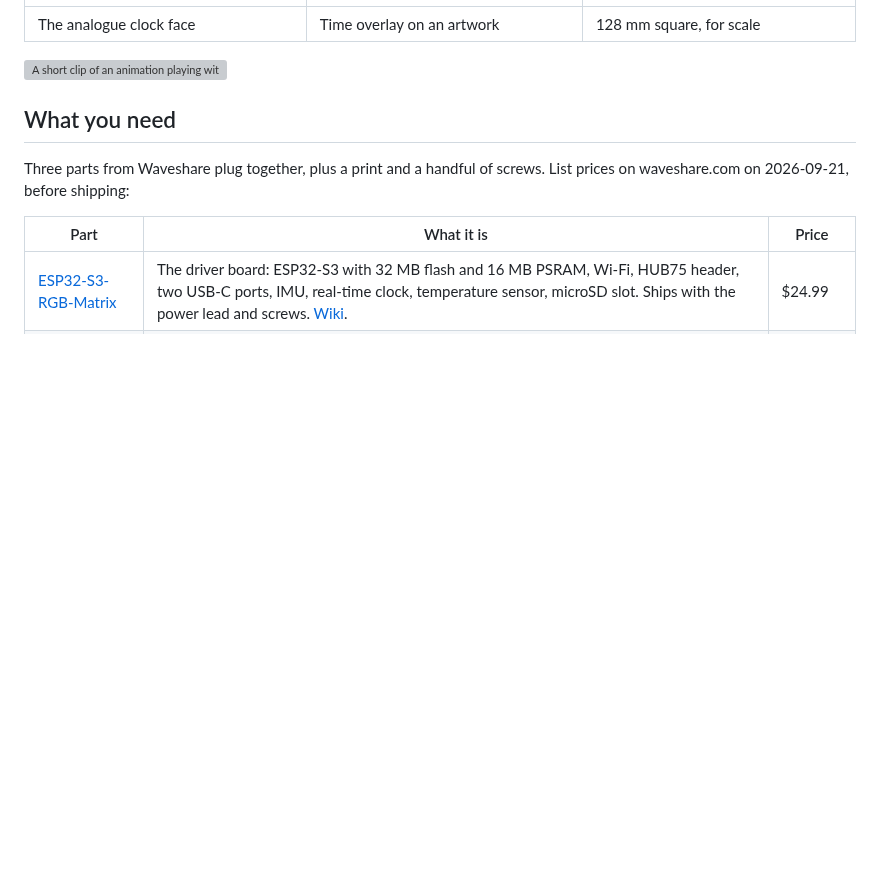
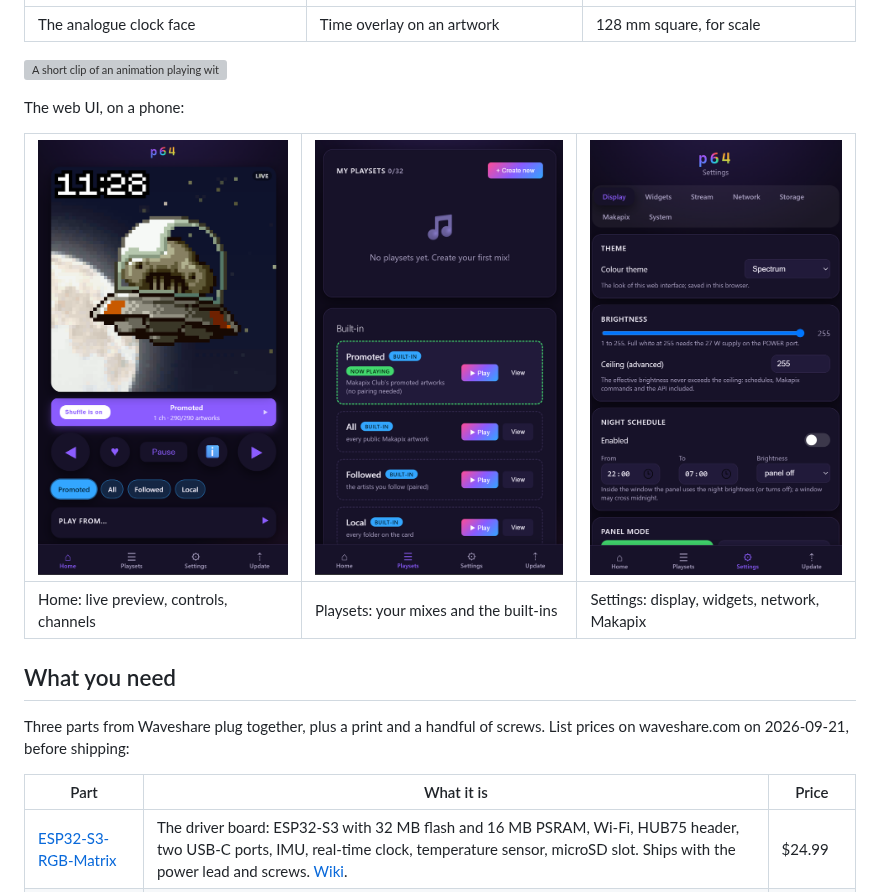
Before and after one commit to fabkury/p64, a Markdown page: README.md, the part around the change. GitHub-like rendering; pictures changed too: docs/images/web-ui-home.png (added), docs/images/web-ui-playsets.png (added), docs/images/web-ui-settings.png (added); blank space fills up the shorter version; grey boxes are pictures that could not be loaded.

Commit message:
README: three web UI screenshots (Home, Playsets, Settings)
Co-Authored-By: Claude Fable 5.1 <noreply@anthropic.com>

```diff
--- a/README.md
+++ b/README.md
@@ -37,6 +37,12 @@ off-the-shelf Waveshare boards, no soldering.
 | The analogue clock face | Time overlay on an artwork | 128 mm square, for scale |
 
 ![A short clip of an animation playing with the clock overlay](docs/images/p64-playing.gif)
+
+The web UI, on a phone:
+
+| ![Home page](docs/images/web-ui-home.png) | ![Playsets page](docs/images/web-ui-playsets.png) | ![Settings page](docs/images/web-ui-settings.png) |
+|---|---|---|
+| Home: live preview, controls, channels | Playsets: your mixes and the built-ins | Settings: display, widgets, network, Makapix |
 
 ## What you need
 
```
